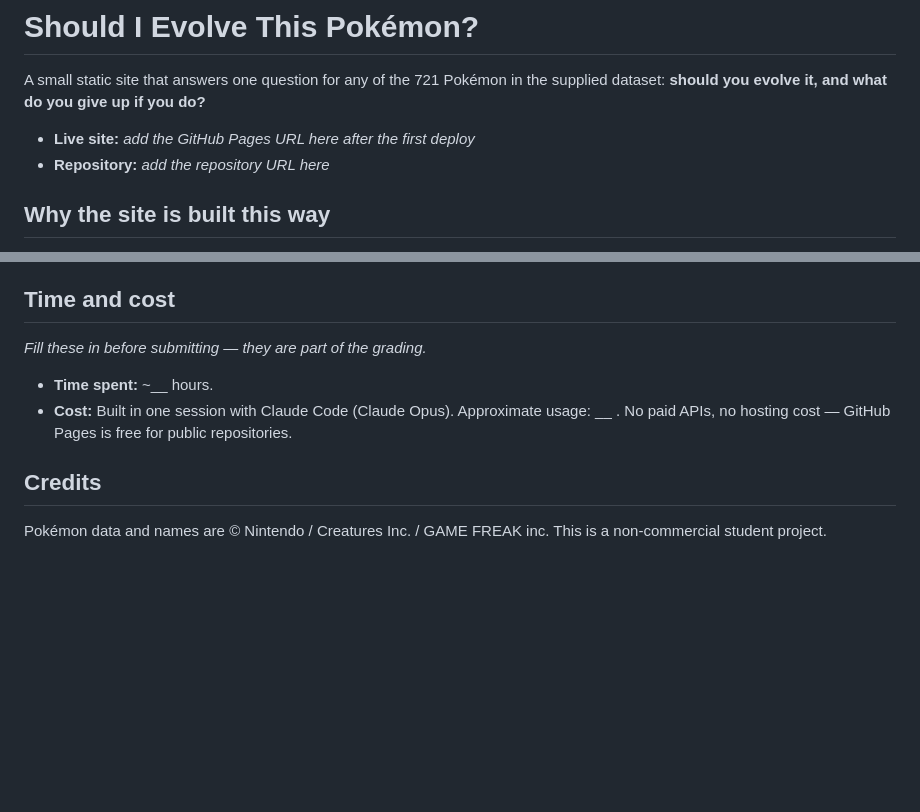
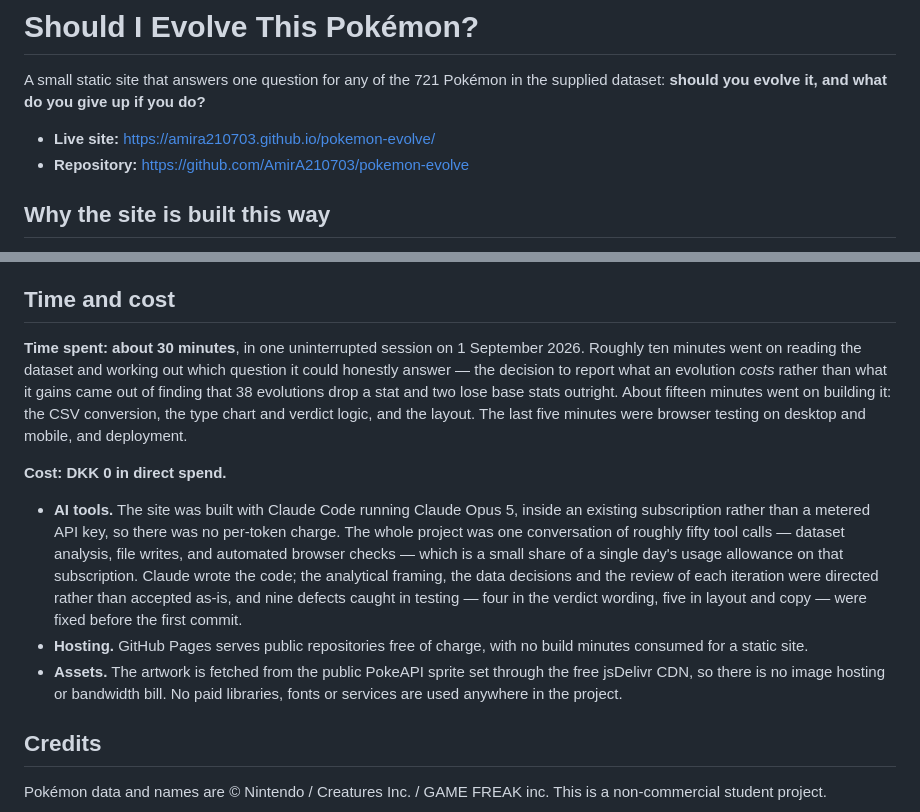
Before and after one commit to AmirA210703/Pokemon, a Markdown page: README.md, 2 parts joined by grey strips. Rendered like a GitHub page; blank space fills up the shorter version.

```diff
--- a/README.md
+++ b/README.md
@@ -3,8 +3,8 @@
 A small static site that answers one question for any of the 721 Pokémon in the supplied dataset:
 **should you evolve it, and what do you give up if you do?**
 
-- **Live site:** _add the GitHub Pages URL here after the first deploy_
-- **Repository:** _add the repository URL here_
+- **Live site:** https://amira210703.github.io/pokemon-evolve/
+- **Repository:** https://github.com/AmirA210703/pokemon-evolve
 
 ## Why the site is built this way
 
@@ -94,11 +94,27 @@ no build tooling.
 
 ## Time and cost
 
-_Fill these in before submitting — they are part of the grading._
+**Time spent: about 30 minutes**, in one uninterrupted session on 1 September 2026. Roughly ten
+minutes went on reading the dataset and working out which question it could honestly answer — the
+decision to report what an evolution *costs* rather than what it gains came out of finding that 38
+evolutions drop a stat and two lose base stats outright. About fifteen minutes went on building it:
+the CSV conversion, the type chart and verdict logic, and the layout. The last five minutes were
+browser testing on desktop and mobile, and deployment.
 
-- **Time spent:** ~__ hours.
-- **Cost:** Built in one session with Claude Code (Claude Opus). Approximate usage: __ .
-  No paid APIs, no hosting cost — GitHub Pages is free for public repositories.
+**Cost: DKK 0 in direct spend.**
+
+- **AI tools.** The site was built with Claude Code running Claude Opus 5, inside an existing
+  subscription rather than a metered API key, so there was no per-token charge. The whole project
+  was one conversation of roughly fifty tool calls — dataset analysis, file writes, and automated
+  browser checks — which is a small share of a single day's usage allowance on that subscription.
+  Claude wrote the code; the analytical framing, the data decisions and the review of each
+  iteration were directed rather than accepted as-is, and nine defects caught in testing — four in
+  the verdict wording, five in layout and copy — were fixed before the first commit.
+- **Hosting.** GitHub Pages serves public repositories free of charge, with no build minutes
+  consumed for a static site.
+- **Assets.** The artwork is fetched from the public PokeAPI sprite set through the free jsDelivr
+  CDN, so there is no image hosting or bandwidth bill. No paid libraries, fonts or services are used
+  anywhere in the project.
 
 ## Credits
 
```
